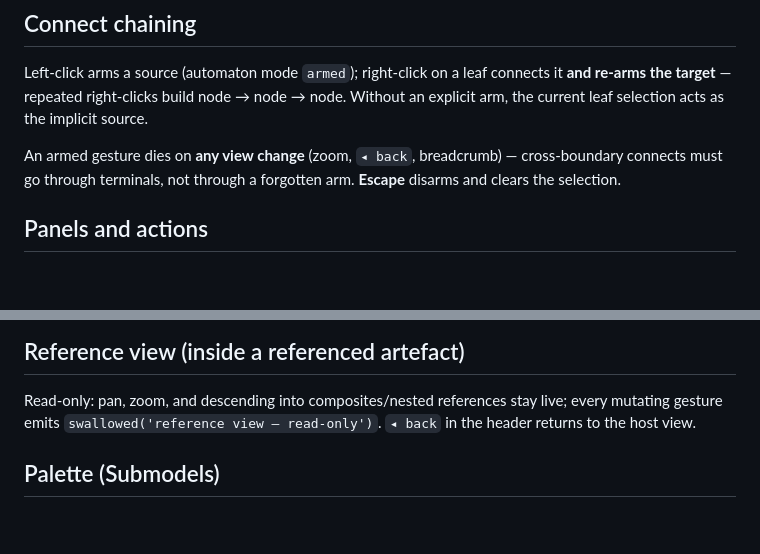
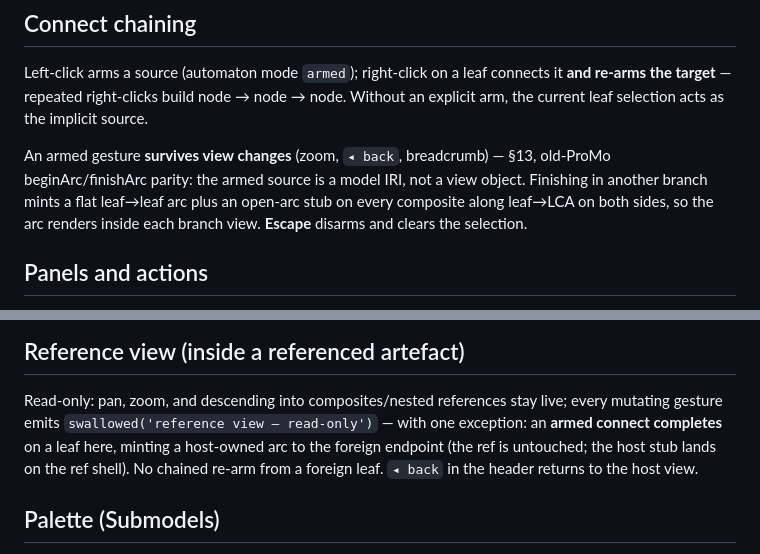
Before and after one commit to heinz-preisig/ProMo14, a Markdown page: docs/modeller-gestures.md, 2 parts joined by grey strips. Drawn GitHub-style; blank space fills up the shorter version.

Commit message:
docs(modeller): gestures — armed survives navigation, ref completion exception

```diff
--- a/docs/modeller-gestures.md
+++ b/docs/modeller-gestures.md
@@ -51,10 +51,12 @@ leaf connects it **and re-arms the target** — repeated right-clicks
 build node → node → node.  Without an explicit arm, the current
 leaf selection acts as the implicit source.
 
-An armed gesture dies on **any view change** (zoom, `◂ back`,
-breadcrumb) — cross-boundary connects must go through terminals,
-not through a forgotten arm.  **Escape** disarms and clears the
-selection.
+An armed gesture **survives view changes** (zoom, `◂ back`,
+breadcrumb) — §13, old-ProMo beginArc/finishArc parity: the armed
+source is a model IRI, not a view object.  Finishing in another
+branch mints a flat leaf→leaf arc plus an open-arc stub on every
+composite along leaf→LCA on both sides, so the arc renders inside
+each branch view.  **Escape** disarms and clears the selection.
 
 ## Panels and actions
 
@@ -71,7 +73,11 @@ selection.
 
 Read-only: pan, zoom, and descending into composites/nested references
 stay live; every mutating gesture emits `swallowed('reference view —
-read-only')`. `◂ back` in the header returns to the host view.
+read-only')` — with one exception: an **armed connect completes** on
+a leaf here, minting a host-owned arc to the foreign endpoint (the
+ref is untouched; the host stub lands on the ref shell).  No chained
+re-arm from a foreign leaf.  `◂ back` in the header returns to the
+host view.
 
 ## Palette (Submodels)
 
```
